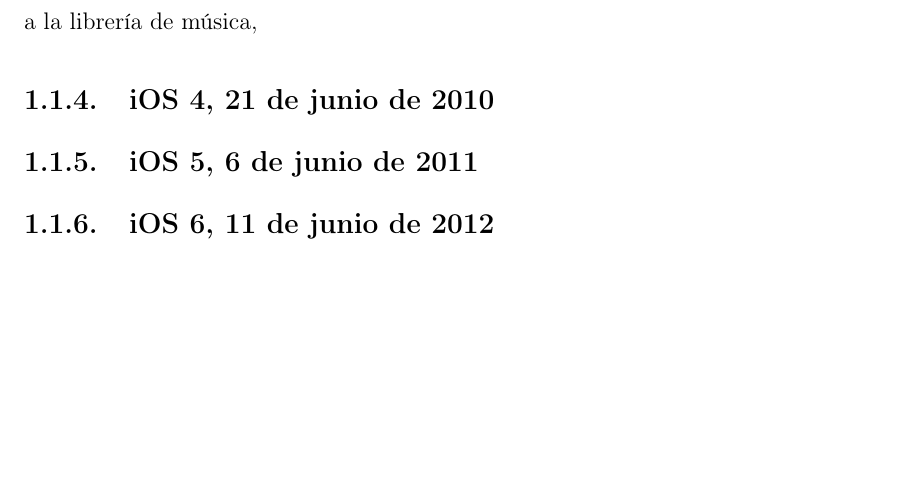
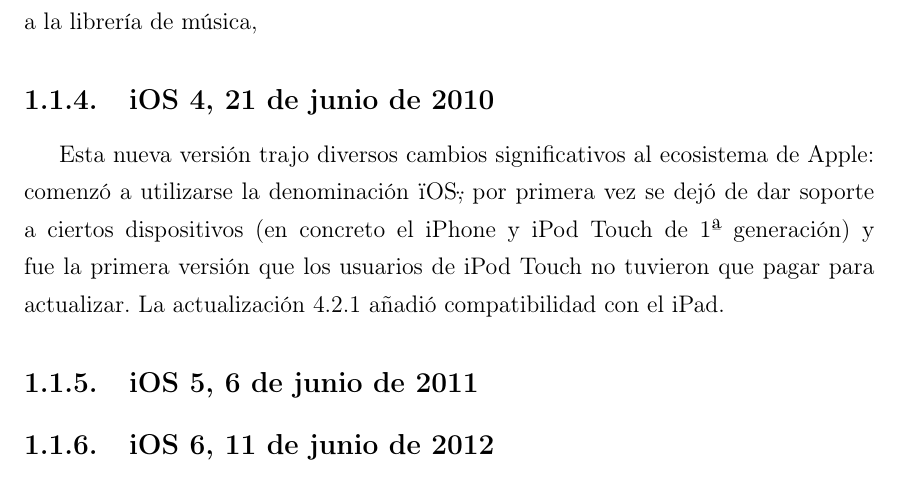
Before and after one commit to danilopez/EIS, a LaTeX book (A0.Master.tex, which reads Capitulo01.tex): part of page 26 of 38, cut so that both start at the same text, the shorter picture padded with empty space. Compiled offline with pdfLaTeX.

Commit message:
Añadido texto para iOS 4

```diff
--- a/Capitulo01.tex
+++ b/Capitulo01.tex
@@ -46,6 +46,7 @@
 Esta versión trajo funciones tan solicitadas como cortar/copiar y pegar, MMS, y muchas mejoras en las APIs notificaciones \emph{push} para aplicaciones de terceros, acceso a la librería de música,
 
 \subsection{iOS 4, 21 de junio de 2010}
+Esta nueva versión trajo diversos cambios significativos al ecosistema de Apple: comenzó a utilizarse la denominación \"iOS\", por primera vez se dejó de dar soporte a ciertos dispositivos (en concreto el iPhone y iPod Touch de 1ª generación) y fue la primera versión que los usuarios de iPod Touch no tuvieron que pagar para actualizar. La actualización 4.2.1 añadió compatibilidad con el iPad.
 
 \subsection{iOS 5, 6 de junio de 2011}
 
```
